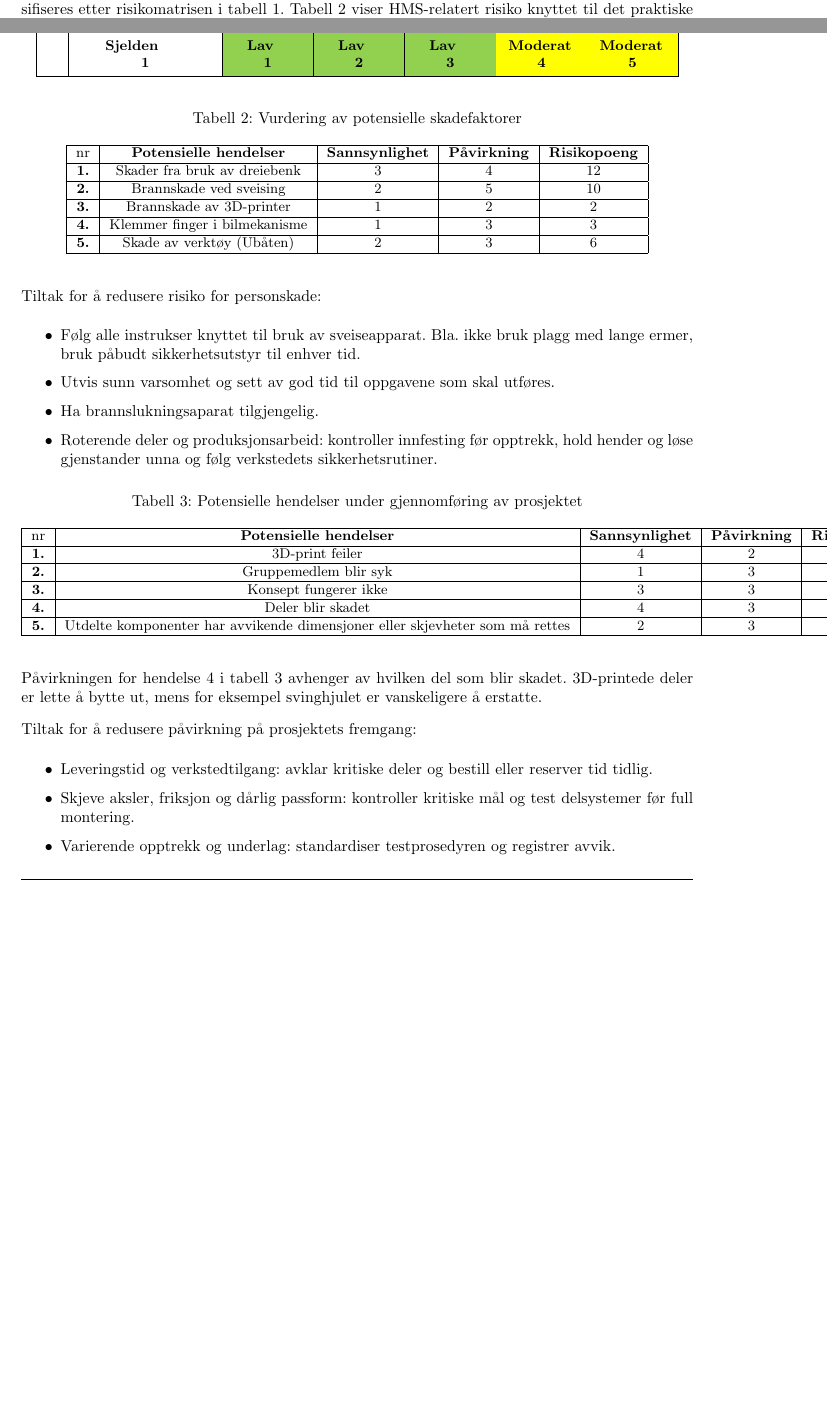
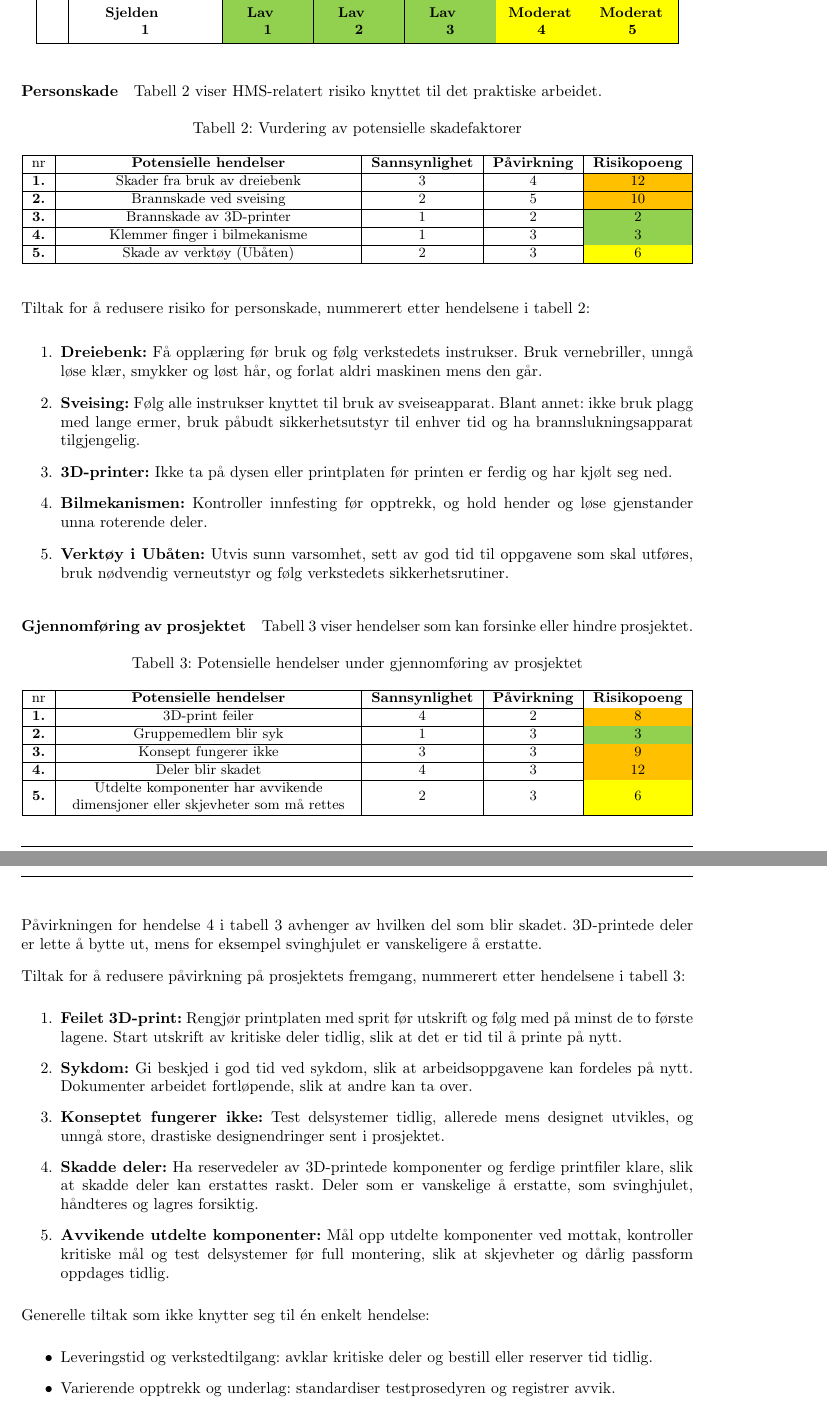
Before and after one commit to olivertiller/KERS-bil, a LaTeX document (main.tex, which reads Sections/Project_planning.tex): two parts of pages 6 and 7 of 12 before the commit and two parts of pages 7 and 8 of 13 after it, joined at a grey line, cut so that both start at the same text, the shorter picture padded with empty space. Compiled offline with pdfLaTeX.

Commit message:
Gjør risikovurderingen mer oversiktlig
Risikovurderingen er delt i personskade og gjennomføring av prosjektet,
med tabell og tiltak i hver del. Risikopoengene er fargekodet etter
risikomatrisen, og hendelsesteksten i tabellene brytes. Tiltakene er
nummerert etter hendelsene, og hendelser uten tiltak har fått egne
tiltak, blant annet for skadde deler.

Co-Authored-By: Claude Opus 5.5 <noreply@anthropic.com>
Claude-Session: https://claude.ai/code/session_015cW8FRjPDYDRpiTdgwCRe5

```diff
--- a/Sections/Project_planning.tex
+++ b/Sections/Project_planning.tex
@@ -50,4 +50,3 @@ Aktivitetene bygger på hverandre: testing forutsetter et testbart design, og it
 \end{figure}
 
 \subsubsection{Risikovurdering og tiltak}
-Risiko vurderes som produktet av sannsynlighet og påvirkning, begge på en skala fra 1 til 5, og klassifiseres etter risikomatrisen i tabell~\ref{tab:risikomatrise}. Tabell~\ref{tab:risiko-arbeid} viser HMS-relatert risiko knyttet til det praktiske arbeidet, og tabell~\ref{tab:risiko-gjennomforing} viser risiko for faktorer som kan hindre gjennomføringen av prosjektet.
@@ -79,64 +87,76 @@ Risiko vurderes som produktet av sannsynlighet og påvirkning, begge på en skal
     \end{tabular}
 \end{table}
 
+\paragraph{Personskade}
+Tabell~\ref{tab:risiko-arbeid} viser HMS-relatert risiko knyttet til det praktiske arbeidet.
+
 \begin{table}[H]
     \centering
     \caption{Vurdering av potensielle skadefaktorer}
     \label{tab:risiko-arbeid}
     \small
-    \begin{tabular}{|c|c|c|c|c|}
+    \begin{tabular}{|c|E|c|c|c|}
         \hline
         nr & \textbf{Potensielle hendelser} & \textbf{Sannsynlighet} & \textbf{Påvirkning} & \textbf{Risikopoeng} \\
         \hline
-        \textbf{1.} & Skader fra bruk av dreiebenk & 3 & 4 & 12 \\
+        \textbf{1.} & Skader fra bruk av dreiebenk & 3 & 4 & \riskscore{12} \\
         \hline
-        \textbf{2.} & Brannskade ved sveising & 2 & 5 & 10 \\
+        \textbf{2.} & Brannskade ved sveising & 2 & 5 & \riskscore{10} \\
         \hline
-        \textbf{3.} & Brannskade av 3D-printer & 1 & 2 & 2 \\
+        \textbf{3.} & Brannskade av 3D-printer & 1 & 2 & \riskscore{2} \\
         \hline
-        \textbf{4.} & Klemmer finger i bilmekanisme & 1 & 3 & 3 \\
+        \textbf{4.} & Klemmer finger i bilmekanisme & 1 & 3 & \riskscore{3} \\
         \hline
-        \textbf{5.} & Skade av verktøy (Ubåten) & 2 & 3 & 6 \\
+        \textbf{5.} & Skade av verktøy (Ubåten) & 2 & 3 & \riskscore{6} \\
         \hline
     \end{tabular}
 \end{table}
 
-Tiltak for å redusere risiko for personskade:
-\begin{itemize}
-    \item Følg alle instrukser knyttet til bruk av sveiseapparat. Bla. ikke bruk plagg med lange ermer, bruk påbudt sikkerhetsutstyr til enhver tid.
-    \item Utvis sunn varsomhet og sett av god tid til oppgavene som skal utføres.
-    \item Ha brannslukningsaparat tilgjengelig.
-    \item Roterende deler og produksjonsarbeid: kontroller innfesting før opptrekk, hold hender og løse gjenstander unna og følg verkstedets sikkerhetsrutiner.
-\end{itemize}
+Tiltak for å redusere risiko for personskade, nummerert etter hendelsene i tabell~\ref{tab:risiko-arbeid}:
+\begin{enumerate}
+    \item \textbf{Dreiebenk:} Få opplæring før bruk og følg verkstedets instrukser. Bruk vernebriller, unngå løse klær, smykker og løst hår, og forlat aldri maskinen mens den går.
+    \item \textbf{Sveising:} Følg alle instrukser knyttet til bruk av sveiseapparat. Blant annet: ikke bruk plagg med lange ermer, bruk påbudt sikkerhetsutstyr til enhver tid og ha brannslukningsapparat tilgjengelig.
+    \item \textbf{3D-printer:} Ikke ta på dysen eller printplaten før printen er ferdig og har kjølt seg ned.
+    \item \textbf{Bilmekanismen:} Kontroller innfesting før opptrekk, og hold hender og løse gjenstander unna roterende deler.
+    \item \textbf{Verktøy i Ubåten:} Utvis sunn varsomhet, sett av god tid til oppgavene som skal utføres, bruk nødvendig verneutstyr og følg verkstedets sikkerhetsrutiner.
+\end{enumerate}
 
+\paragraph{Gjennomføring av prosjektet}
+Tabell~\ref{tab:risiko-gjennomforing} viser hendelser som kan forsinke eller hindre prosjektet.
 
 \begin{table}[H]
     \centering
     \caption{Potensielle hendelser under gjennomføring av prosjektet}
     \label{tab:risiko-gjennomforing}
     \small
-    \begin{tabular}{|c|c|c|c|c|}
+    \begin{tabular}{|c|E|c|c|c|}
         \hline
         nr & \textbf{Potensielle hendelser} & \textbf{Sannsynlighet} & \textbf{Påvirkning} & \textbf{Risikopoeng} \\
         \hline
-        \textbf{1.} & 3D-print feiler & 4 & 2 & 8 \\
+        \textbf{1.} & 3D-print feiler & 4 & 2 & \riskscore{8} \\
         \hline
-        \textbf{2.} & Gruppemedlem blir syk & 1 & 3 & 3 \\
+        \textbf{2.} & Gruppemedlem blir syk & 1 & 3 & \riskscore{3} \\
         \hline
-        \textbf{3.} & Konsept fungerer ikke & 3 & 3 & 9 \\
+        \textbf{3.} & Konsept fungerer ikke & 3 & 3 & \riskscore{9} \\
         \hline
-        \textbf{4.} & Deler blir skadet & 4 & 3 & 12 \\
+        \textbf{4.} & Deler blir skadet & 4 & 3 & \riskscore{12} \\
         \hline
-        \textbf{5.} & Utdelte komponenter har avvikende dimensjoner eller skjevheter som må rettes & 2 & 3 & 6\\
+        \textbf{5.} & Utdelte komponenter har avvikende dimensjoner eller skjevheter som må rettes & 2 & 3 & \riskscore{6} \\
         \hline
     \end{tabular}
 \end{table}
 Påvirkningen for hendelse 4 i tabell~\ref{tab:risiko-gjennomforing} avhenger av hvilken del som blir skadet. 3D-printede deler er lette å bytte ut, mens for eksempel svinghjulet er vanskeligere å erstatte.
 
-Tiltak for å redusere påvirkning på prosjektets fremgang:
-
+Tiltak for å redusere påvirkning på prosjektets fremgang, nummerert etter hendelsene i tabell~\ref{tab:risiko-gjennomforing}:
+\begin{enumerate}
+    \item \textbf{Feilet 3D-print:} Rengjør printplaten med sprit før utskrift og følg med på minst de to første lagene. Start utskrift av kritiske deler tidlig, slik at det er tid til å printe på nytt.
+    \item \textbf{Sykdom:} Gi beskjed i god tid ved sykdom, slik at arbeidsoppgavene kan fordeles på nytt. Dokumenter arbeidet fortløpende, slik at andre kan ta over.
+    \item \textbf{Konseptet fungerer ikke:} Test delsystemer tidlig, allerede mens designet utvikles, og unngå store, drastiske designendringer sent i prosjektet.
+    \item \textbf{Skadde deler:} Ha reservedeler av 3D-printede komponenter og ferdige printfiler klare, slik at skadde deler kan erstattes raskt. Deler som er vanskelige å erstatte, som svinghjulet, håndteres og lagres forsiktig.
+    \item \textbf{Avvikende utdelte komponenter:} Mål opp utdelte komponenter ved mottak, kontroller kritiske mål og test delsystemer før full montering, slik at skjevheter og dårlig passform oppdages tidlig.
+\end{enumerate}
+Generelle tiltak som ikke knytter seg til én enkelt hendelse:
 \begin{itemize}
     \item Leveringstid og verkstedtilgang: avklar kritiske deler og bestill eller reserver tid tidlig.
-    \item Skjeve aksler, friksjon og dårlig passform: kontroller kritiske mål og test delsystemer før full montering.
     \item Varierende opptrekk og underlag: standardiser testprosedyren og registrer avvik.
 \end{itemize}
```
Also changed, not shown: Sections/Project_planning.tex (9 more changed lines).
